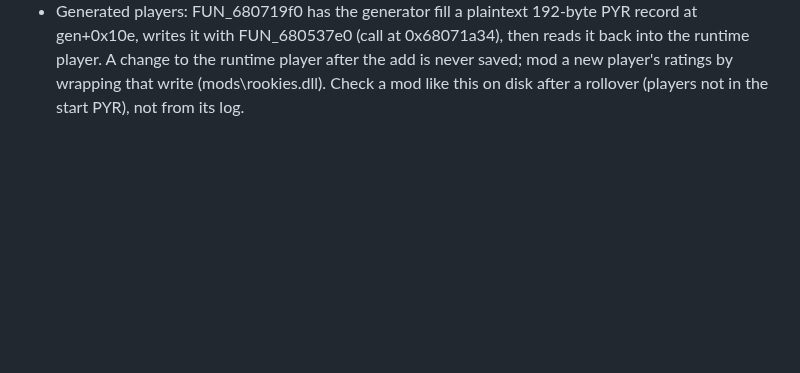
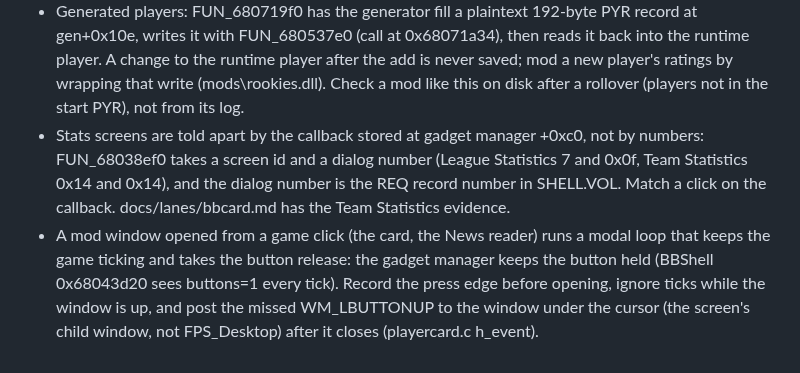
Before and after one commit to wburns02/bbpro98, a Markdown page: AGENTS.md, the part around the change. GitHub-like rendering; blank space fills up the shorter version.

Commit message:
CLAUDE.md: mod windows opened from a game click swallow the button release
Co-Authored-By: Claude Opus 5.5 <noreply@anthropic.com>
Claude-Session: https://claude.ai/code/session_01Q214aJwww1ewX9BLXcUXEn

```diff
--- a/AGENTS.md
+++ b/AGENTS.md
@@ -97,3 +97,10 @@ Public repo (MIT) of tools and research for FPS Baseball Pro '98. Python codecs
   FUN_680537e0 (call at 0x68071a34), then reads it back into the runtime player. A change to the runtime player after
   the add is never saved; mod a new player's ratings by wrapping that write (mods\rookies.dll). Check a mod like this
   on disk after a rollover (players not in the start PYR), not from its log.
+- Stats screens are told apart by the callback stored at gadget manager +0xc0, not by numbers: FUN_68038ef0 takes a screen
+  id and a dialog number (League Statistics 7 and 0x0f, Team Statistics 0x14 and 0x14), and the dialog number is the REQ
+  record number in SHELL.VOL. Match a click on the callback. docs/lanes/bbcard.md has the Team Statistics evidence.
+- A mod window opened from a game click (the card, the News reader) runs a modal loop that keeps the game ticking and
+  takes the button release: the gadget manager keeps the button held (BBShell 0x68043d20 sees buttons=1 every tick).
+  Record the press edge before opening, ignore ticks while the window is up, and post the missed WM_LBUTTONUP to the
+  window under the cursor (the screen's child window, not FPS_Desktop) after it closes (playercard.c h_event).
```
Also changed, not shown: CLAUDE.md (+4 -0 lines).
